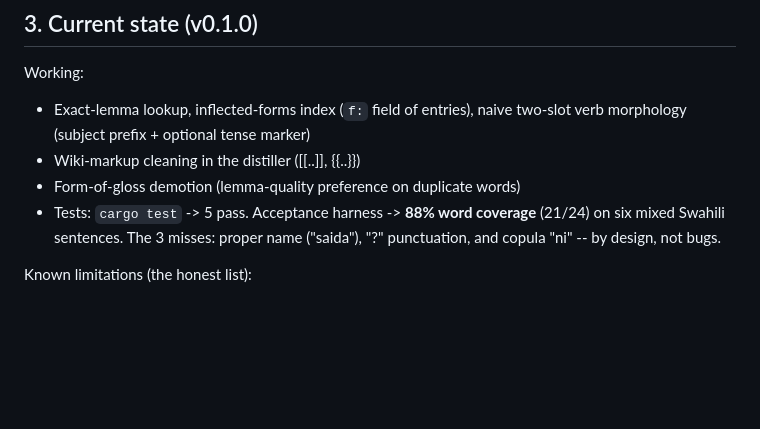
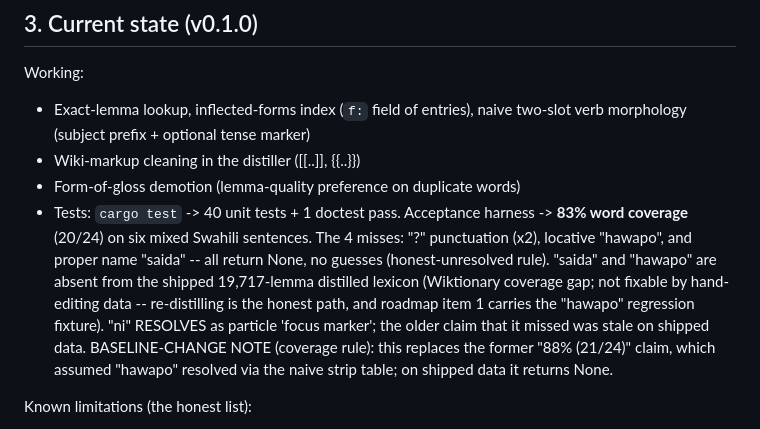
Before and after one commit to Nama-ResearchLab/Sema, a Markdown page: HANDOVER.md, the part around the change. Drawn GitHub-style; blank space fills up the shorter version.

```diff
--- a/HANDOVER.md
+++ b/HANDOVER.md
@@ -56,9 +56,17 @@ Working:
   two-slot verb morphology (subject prefix + optional tense marker)
 - Wiki-markup cleaning in the distiller ([[..]], {{..}})
 - Form-of-gloss demotion (lemma-quality preference on duplicate words)
-- Tests: `cargo test` -> 5 pass. Acceptance harness -> **88% word coverage**
-  (21/24) on six mixed Swahili sentences. The 3 misses: proper name
-  ("saida"), "?" punctuation, and copula "ni" -- by design, not bugs.
+- Tests: `cargo test` -> 40 unit tests + 1 doctest pass. Acceptance harness -> **83% word coverage**
+  (20/24) on six mixed Swahili sentences. The 4 misses: "?" punctuation
+  (x2), locative "hawapo", and proper name "saida" -- all return None, no
+  guesses (honest-unresolved rule). "saida" and "hawapo" are absent from
+  the shipped 19,717-lemma distilled lexicon (Wiktionary coverage gap; not
+  fixable by hand-editing data -- re-distilling is the honest path, and
+  roadmap item 1 carries the "hawapo" regression fixture). "ni" RESOLVES
+  as particle 'focus marker'; the older claim that it missed was stale on
+  shipped data. BASELINE-CHANGE NOTE (coverage rule): this replaces the
+  former "88% (21/24)" claim, which assumed "hawapo" resolved via the
+  naive strip table; on shipped data it returns None.
 
 Known limitations (the honest list):
 1. Morphology model is shallow: no object markers (-m-, -wa- infixes), no
```
Also changed, not shown: README.md (+5 -2 lines).
